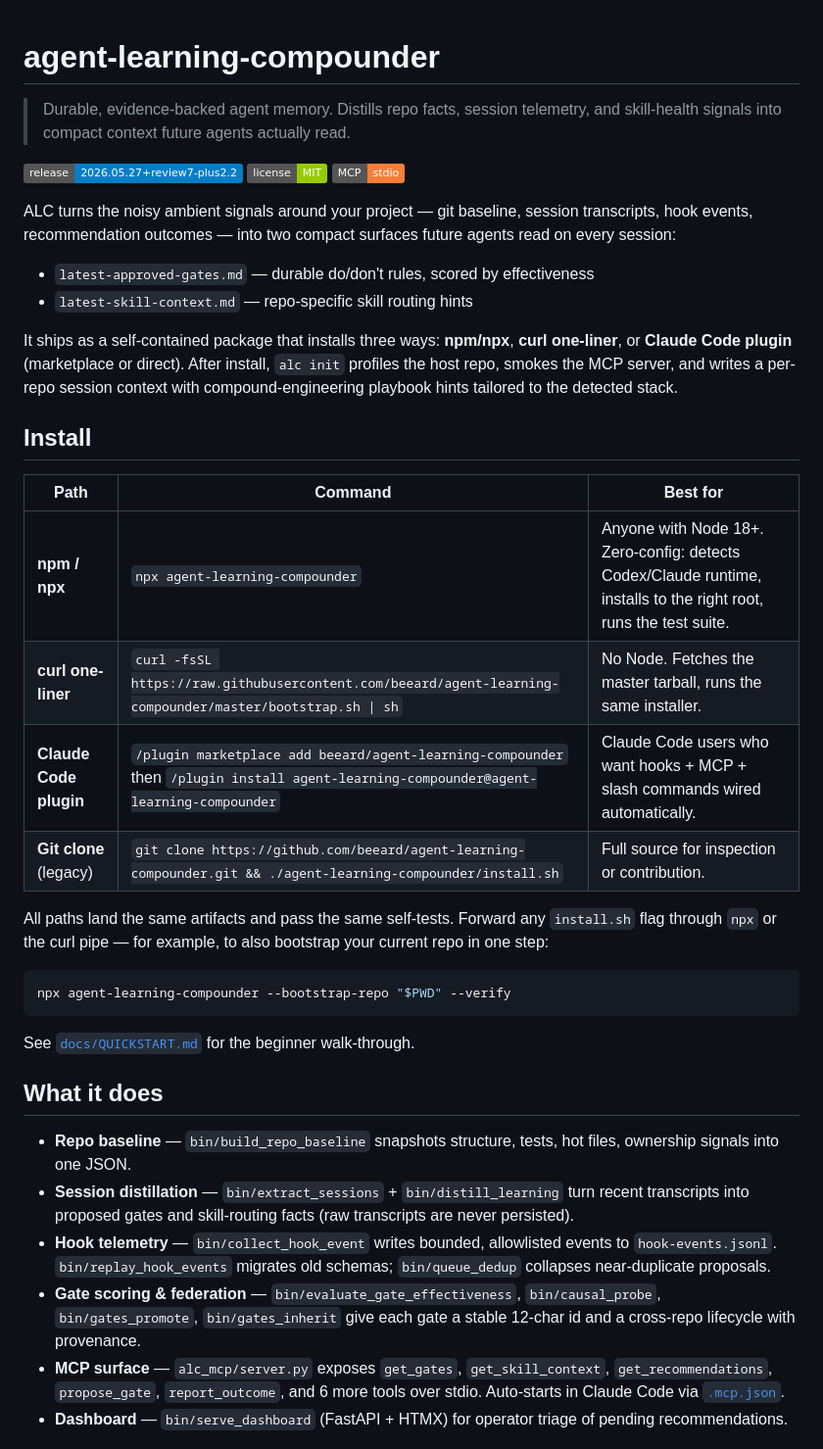
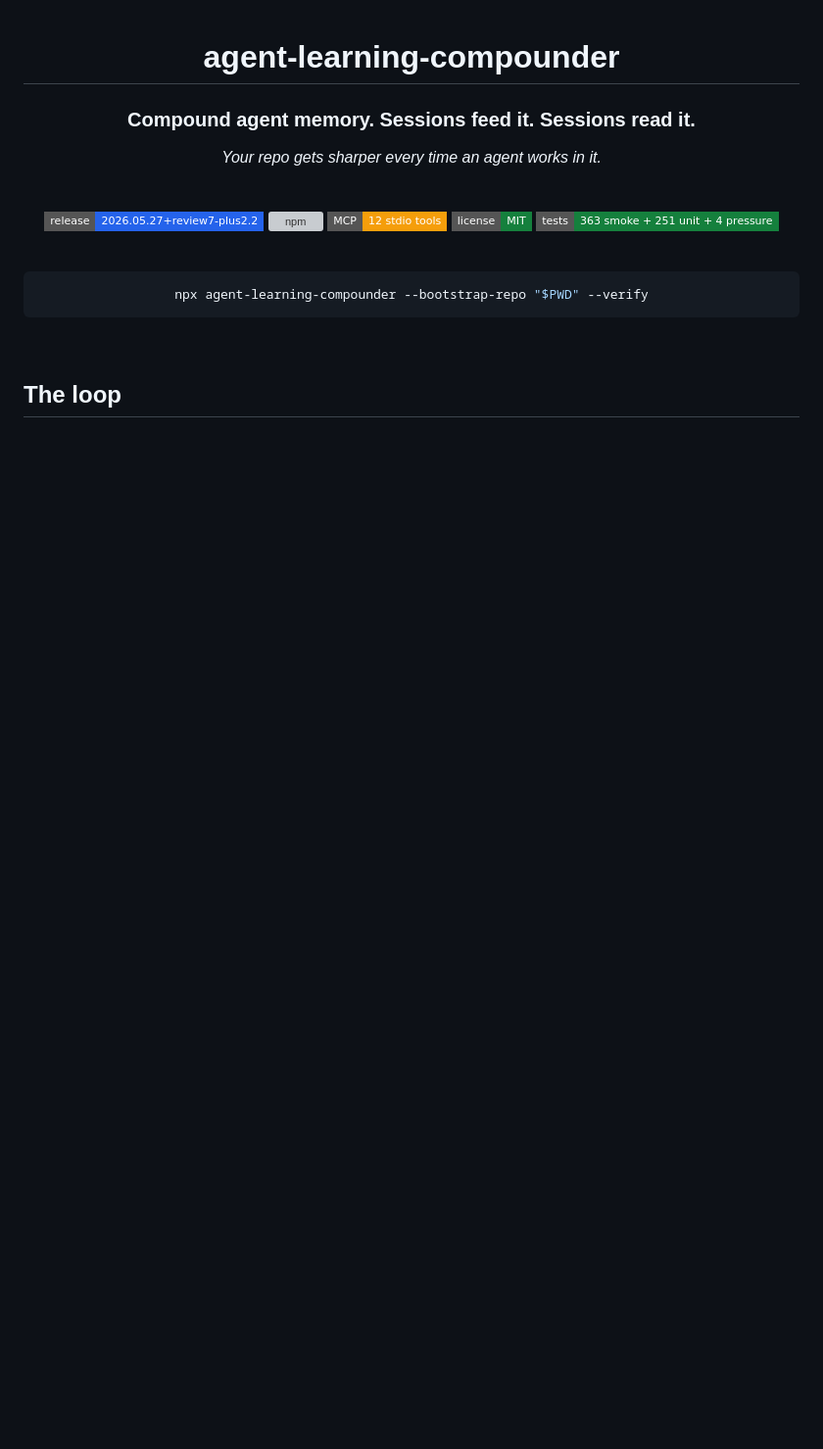
Before and after one commit to beeard/agent-learning-compounder, a Markdown page: README.md, the part around one of its changes. Shown at 98% size. Rendered like a GitHub page; badges without logos; blank space fills up the shorter version; grey boxes are pictures that could not be loaded.

````diff
--- a/README.md
+++ b/README.md
@@ -1,61 +3,26 @@
 # agent-learning-compounder
 
-> Durable, evidence-backed agent memory. Distills repo facts, session telemetry,
-> and skill-health signals into compact context future agents actually read.
+### **Compound agent memory. Sessions feed it. Sessions read it.**
 
-[![Release](https://img.shields.io/badge/release-2026.05.27+review7--plus2.2-blue)](CHANGES.md)
-[![License: MIT](https://img.shields.io/badge/license-MIT-green)](LICENSE)
-[![MCP](https://img.shields.io/badge/MCP-stdio-orange)](agent-learning-compounder/.mcp.json)
+*Your repo gets sharper every time an agent works in it.*
 
-ALC turns the noisy ambient signals around your project — git baseline, session
-transcripts, hook events, recommendation outcomes — into two compact surfaces
-future agents read on every session:
+<br/>
 
-- `latest-approved-gates.md` — durable do/don't rules, scored by effectiveness
-- `latest-skill-context.md` — repo-specific skill routing hints
+[![Release](https://img.shields.io/badge/release-2026.05.27%2Breview7--plus2.2-2563eb?style=flat-square)](CHANGES.md)
+[![npm](https://img.shields.io/npm/v/agent-learning-compounder?label=npm&color=cb3837&style=flat-square)](https://www.npmjs.com/package/agent-learning-compounder)
+[![MCP](https://img.shields.io/badge/MCP-12_stdio_tools-f59e0b?style=flat-square)](agent-learning-compounder/.mcp.json)
+[![License](https://img.shields.io/badge/license-MIT-15803d?style=flat-square)](LICENSE)
+[![Tests](https://img.shields.io/badge/tests-363_smoke_%2B_251_unit_%2B_4_pressure-15803d?style=flat-square)](#verify)
 
-It ships as a self-contained package that installs three ways: **npm/npx**,
-**curl one-liner**, or **Claude Code plugin** (marketplace or direct).
-After install, `alc init` profiles the host repo, smokes the MCP server,
-and writes a per-repo session context with compound-engineering playbook
-hints tailored to the detected stack.
-
-## Install
-
-| Path | Command | Best for |
-| --- | --- | --- |
-| **npm / npx** | `npx agent-learning-compounder` | Anyone with Node 18+. Zero-config: detects Codex/Claude runtime, installs to the right root, runs the test suite. |
-| **curl one-liner** | `curl -fsSL https://raw.githubusercontent.com/beeard/agent-learning-compounder/master/bootstrap.sh \| sh` | No Node. Fetches the master tarball, runs the same installer. |
-| **Claude Code plugin** | `/plugin marketplace add beeard/agent-learning-compounder` then `/plugin install agent-learning-compounder@agent-learning-compounder` | Claude Code users who want hooks + MCP + slash commands wired automatically. |
-| **Git clone** (legacy) | `git clone https://github.com/beeard/agent-learning-compounder.git && ./agent-learning-compounder/install.sh` | Full source for inspection or contribution. |
-
-All paths land the same artifacts and pass the same self-tests. Forward any
-`install.sh` flag through `npx` or the curl pipe — for example, to also
-bootstrap your current repo in one step:
+<br/>
 
 ```bash
 npx agent-learning-compounder --bootstrap-repo "$PWD" --verify
 ```
 
-See [`docs/QUICKSTART.md`](docs/QUICKSTART.md) for the beginner walk-through.
+</div>
 
-## What it does
+<br/>
 
-- **Repo baseline** — `bin/build_repo_baseline` snapshots structure, tests,
-  hot files, ownership signals into one JSON.
-- **Session distillation** — `bin/extract_sessions` + `bin/distill_learning`
-  turn recent transcripts into proposed gates and skill-routing facts (raw
-  transcripts are never persisted).
-- **Hook telemetry** — `bin/collect_hook_event` writes bounded, allowlisted
-  events to `hook-events.jsonl`. `bin/replay_hook_events` migrates old
-  schemas; `bin/queue_dedup` collapses near-duplicate proposals.
-- **Gate scoring & federation** — `bin/evaluate_gate_effectiveness`,
-  `bin/causal_probe`, `bin/gates_promote`, `bin/gates_inherit` give each
-  gate a stable 12-char id and a cross-repo lifecycle with provenance.
-- **MCP surface** — `alc_mcp/server.py` exposes `get_gates`,
-  `get_skill_context`, `get_recommendations`, `propose_gate`,
-  `report_outcome`, and 6 more tools over stdio. Auto-starts in Claude Code
-  via [`.mcp.json`](agent-learning-compounder/.mcp.json).
-- **Dashboard** — `bin/serve_dashboard` (FastAPI + HTMX) for operator
-  triage of pending recommendations.
+## The loop
 
````
Also changed, not shown: other parts of README.md (+148 -32 lines).
